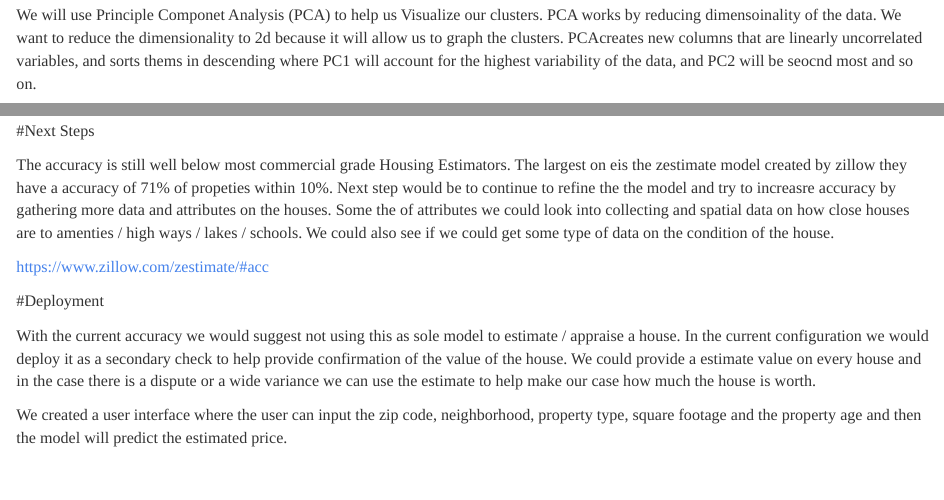
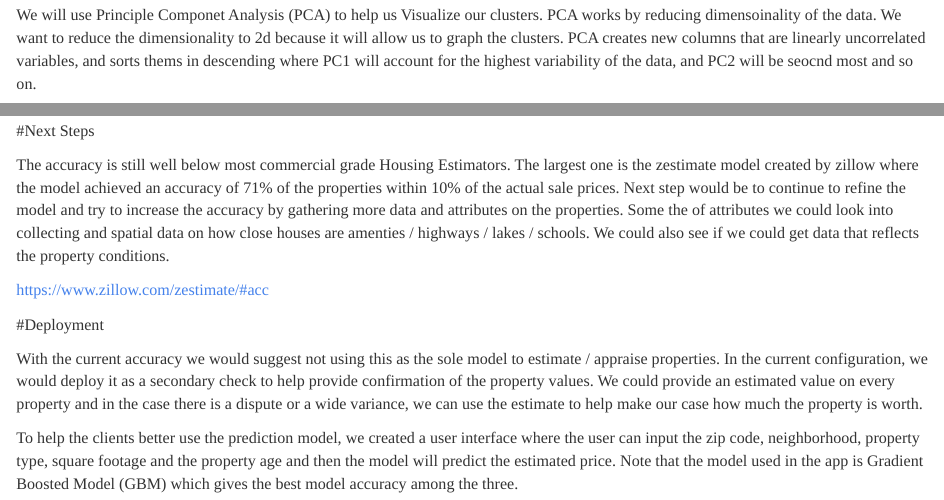
Before and after one commit to bennykan/TeamBlueFinalProject, an R Markdown document (finalproject.rmd): the page in a window 1100 px wide, from 6450 px down, and a second part further down, joined at a grey line. Rendered offline with R 4.5, knitr and Pandoc, with nearby package versions; some code elsewhere in the file could not run offline; long lines of code are wrapped.

Commit message:
Ben: fixed typos

````diff
--- a/finalproject.rmd
+++ b/finalproject.rmd
@@ -871,7 +871,7 @@ kmeans.result <- kmeans(df, centers=4, nstart=15, iter.max = 100)
 
 #### Visualize Model with PCA
 
-We will use Principle Componet Analysis (PCA) to help us Visualize our clusters.  PCA works by reducing dimensoinality of the data. We want to reduce the dimensionality to 2d because it will allow us to graph the clusters. PCAcreates new columns that are linearly uncorrelated variables, and sorts thems in descending where PC1 will account for the highest variability of the data, and PC2 will be seocnd most and so on.
+We will use Principle Componet Analysis (PCA) to help us Visualize our clusters.  PCA works by reducing dimensoinality of the data. We want to reduce the dimensionality to 2d because it will allow us to graph the clusters. PCA creates new columns that are linearly uncorrelated variables, and sorts thems in descending where PC1 will account for the highest variability of the data, and PC2 will be seocnd most and so on.
 
 ```{r, message=FALSE,warning=FALSE}
 df_pca <- prcomp(df)
@@ -1035,13 +1035,13 @@ We can see the GBM is much better among all 3 accuracy metrics.
 
 #Next Steps
 
-The accuracy is still well below most commercial grade Housing Estimators.  The largest on eis the zestimate model created by zillow they have a accuracy of 71% of propeties within 10%.  Next step would be to continue to refine the the model and try to increasre accuracy by gathering more data and attributes on the houses.  Some the of attributes we could look into collecting and spatial data on how close houses are to amenties / high ways / lakes / schools.  We could also see if we could get some type of data on the condition of the house.
+The accuracy is still well below most commercial grade Housing Estimators.  The largest one is the zestimate model created by zillow where the model achieved an accuracy of 71% of the properties within 10% of the actual sale prices.  Next step would be to continue to refine the model and try to increase the accuracy by gathering more data and attributes on the properties.  Some the of attributes we could look into collecting and spatial data on how close houses are amenties / highways / lakes / schools.  We could also see if we could get data that reflects the property conditions.
 
 https://www.zillow.com/zestimate/#acc
 
 
 #Deployment
 
-With the current accuracy we would suggest not using this as sole model to estimate / appraise a house.  In the current configuration we would deploy it as a secondary check to help provide confirmation of the value of the house.  We could provide a estimate value on every house and in the case there is a dispute or a wide variance we can use the estimate to help make our case how much the house is worth.
+With the current accuracy we would suggest not using this as the sole model to estimate / appraise properties.  In the current configuration, we would deploy it as a secondary check to help provide confirmation of the property values.  We could provide an estimated value on every property and in the case there is a dispute or a wide variance, we can use the estimate to help make our case how much the property is worth.
 
-We created a user interface where the user can input the zip code, neighborhood, property type, square footage and the property age and then the model will predict the estimated price.
+To help the clients better use the prediction model, we created a user interface where the user can input the zip code, neighborhood, property type, square footage and the property age and then the model will predict the estimated price. Note that the model used in the app is Gradient Boosted Model (GBM) which gives the best model accuracy among the three.
````
